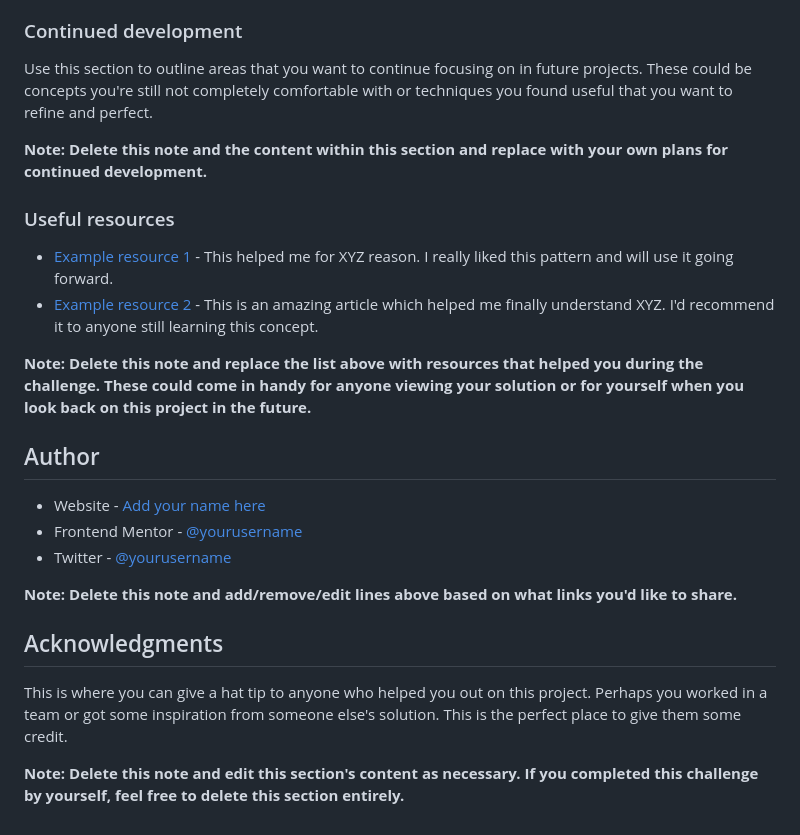
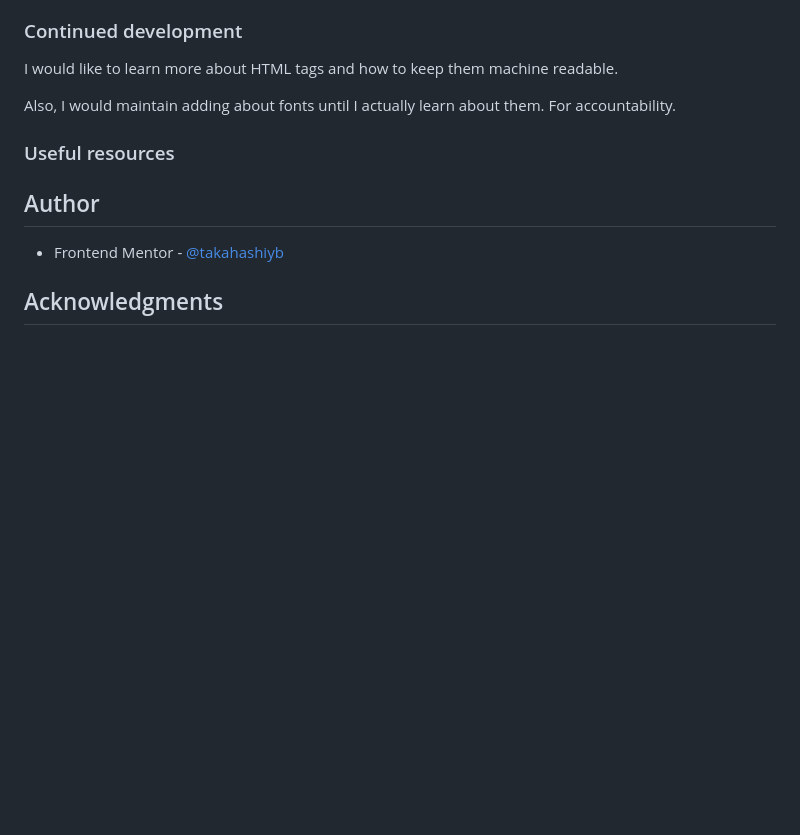
Before and after one commit to takahashiyb/recipe-page-main, a Markdown page: README-template.md, the part around one of its changes. Drawn GitHub-style; blank space fills up the shorter version.

```diff
--- a/README-template.md
+++ b/README-template.md
@@ -78,27 +84,14 @@ If you want more help with writing markdown, we'd recommend checking out [The Ma
 
 ### Continued development
 
-Use this section to outline areas that you want to continue focusing on in future projects. These could be concepts you're still not completely comfortable with or techniques you found useful that you want to refine and perfect.
+I would like to learn more about HTML tags and how to keep them machine readable.
 
-**Note: Delete this note and the content within this section and replace with your own plans for continued development.**
+Also, I would maintain adding about fonts until I actually learn about them. For accountability.
 
 ### Useful resources
 
-- [Example resource 1](https://www.example.com) - This helped me for XYZ reason. I really liked this pattern and will use it going forward.
-- [Example resource 2](https://www.example.com) - This is an amazing article which helped me finally understand XYZ. I'd recommend it to anyone still learning this concept.
-
-**Note: Delete this note and replace the list above with resources that helped you during the challenge. These could come in handy for anyone viewing your solution or for yourself when you look back on this project in the future.**
-
 ## Author
 
-- Website - [Add your name here](https://www.your-site.com)
-- Frontend Mentor - [@yourusername](https://www.frontendmentor.io/profile/yourusername)
-- Twitter - [@yourusername](https://www.twitter.com/yourusername)
-
-**Note: Delete this note and add/remove/edit lines above based on what links you'd like to share.**
+- Frontend Mentor - [@takahashiyb](https://www.frontendmentor.io/profile/yourusername)
 
 ## Acknowledgments
-
-This is where you can give a hat tip to anyone who helped you out on this project. Perhaps you worked in a team or got some inspiration from someone else's solution. This is the perfect place to give them some credit.
-
-**Note: Delete this note and edit this section's content as necessary. If you completed this challenge by yourself, feel free to delete this section entirely.**
```
Also changed, not shown: other parts of README-template.md (+35 -29 lines).
